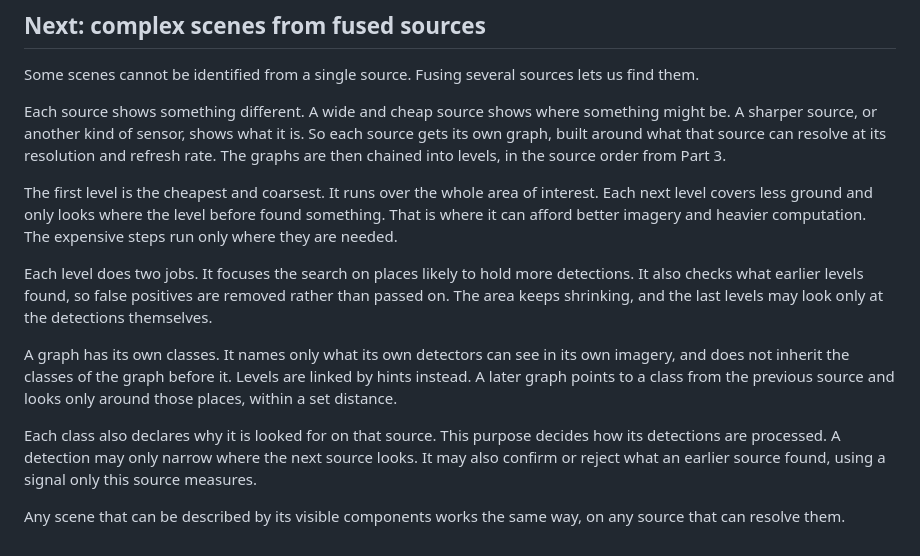
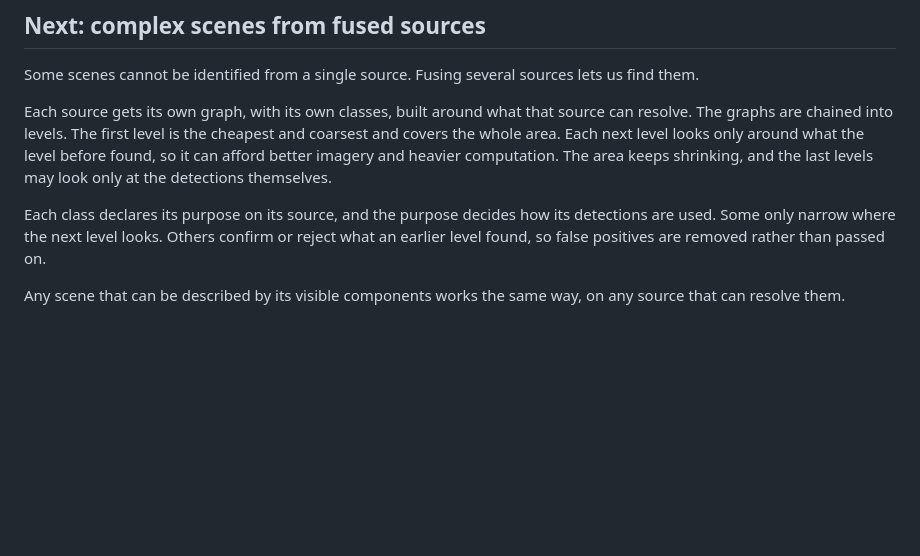
Before and after one commit to doryunger/geo-dataset-generator, a Markdown page: README.md, the part around the change. Drawn GitHub-style; blank space fills up the shorter version.

Commit message:
Shorten the README's fused sources section

```diff
--- a/README.md
+++ b/README.md
@@ -118,28 +118,15 @@ seconds. A guided tour explains the interface after the first site.
 
 Some scenes cannot be identified from a single source. Fusing several sources lets us find them.
 
-Each source shows something different. A wide and cheap source shows where something might be. A
-sharper source, or another kind of sensor, shows what it is. So each source gets its own graph,
-built around what that source can resolve at its resolution and refresh rate. The graphs are then
-chained into levels, in the source order from Part 3.
+Each source gets its own graph, with its own classes, built around what that source can resolve.
+The graphs are chained into levels. The first level is the cheapest and coarsest and covers the
+whole area. Each next level looks only around what the level before found, so it can afford
+better imagery and heavier computation. The area keeps shrinking, and the last levels may look
+only at the detections themselves.
 
-The first level is the cheapest and coarsest. It runs over the whole area of interest. Each next
-level covers less ground and only looks where the level before found something. That is where it
-can afford better imagery and heavier computation. The expensive steps run only where they are
-needed.
-
-Each level does two jobs. It focuses the search on places likely to hold more detections. It also
-checks what earlier levels found, so false positives are removed rather than passed on. The area
-keeps shrinking, and the last levels may look only at the detections themselves.
-
-A graph has its own classes. It names only what its own detectors can see in its own imagery, and
-does not inherit the classes of the graph before it. Levels are linked by hints instead. A later
-graph points to a class from the previous source and looks only around those places, within a set
-distance.
-
-Each class also declares why it is looked for on that source. This purpose decides how its
-detections are processed. A detection may only narrow where the next source looks. It may also
-confirm or reject what an earlier source found, using a signal only this source measures.
+Each class declares its purpose on its source, and the purpose decides how its detections are
+used. Some only narrow where the next level looks. Others confirm or reject what an earlier level
+found, so false positives are removed rather than passed on.
 
 Any scene that can be described by its visible components works the same way, on any source that
 can resolve them.
```
